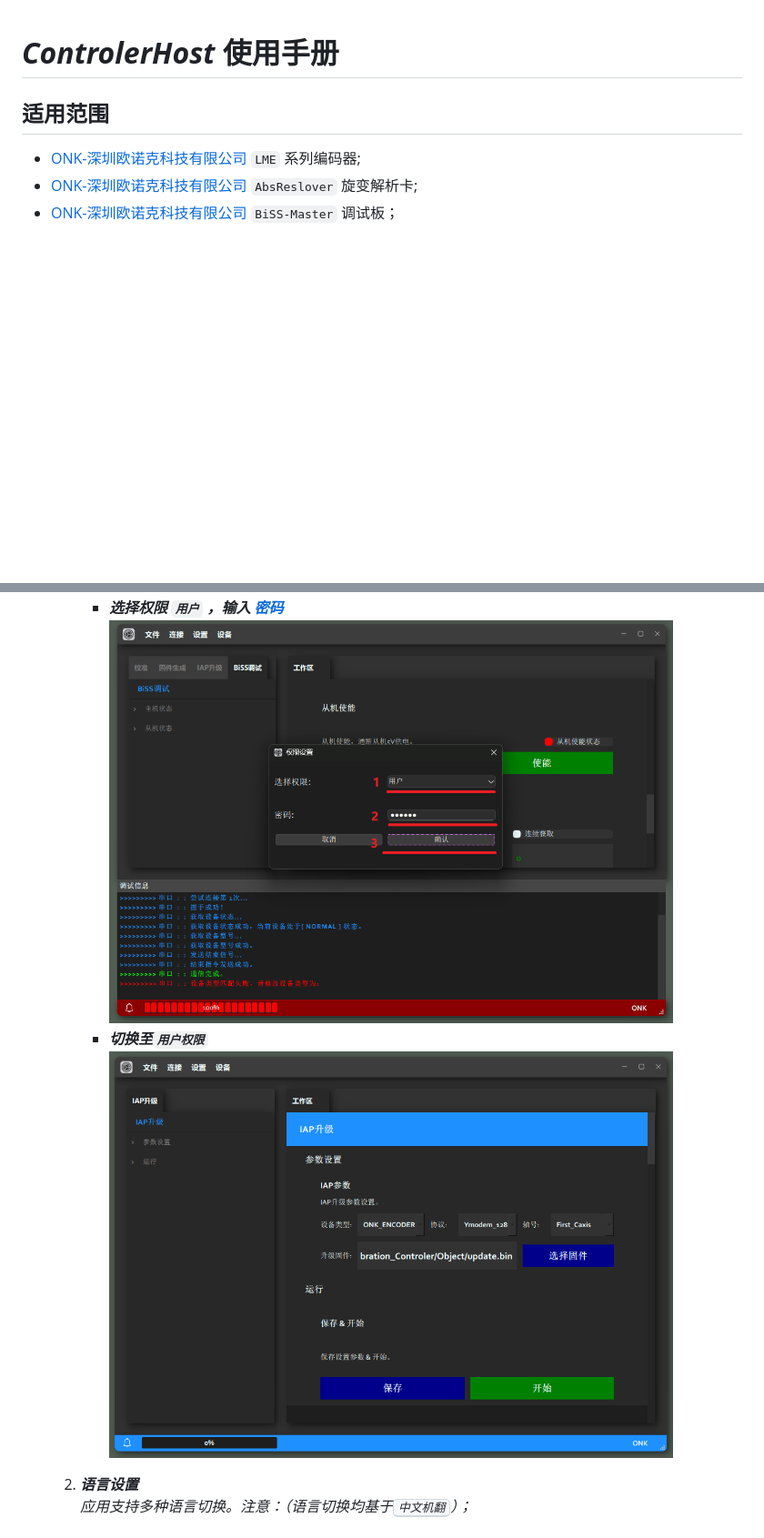
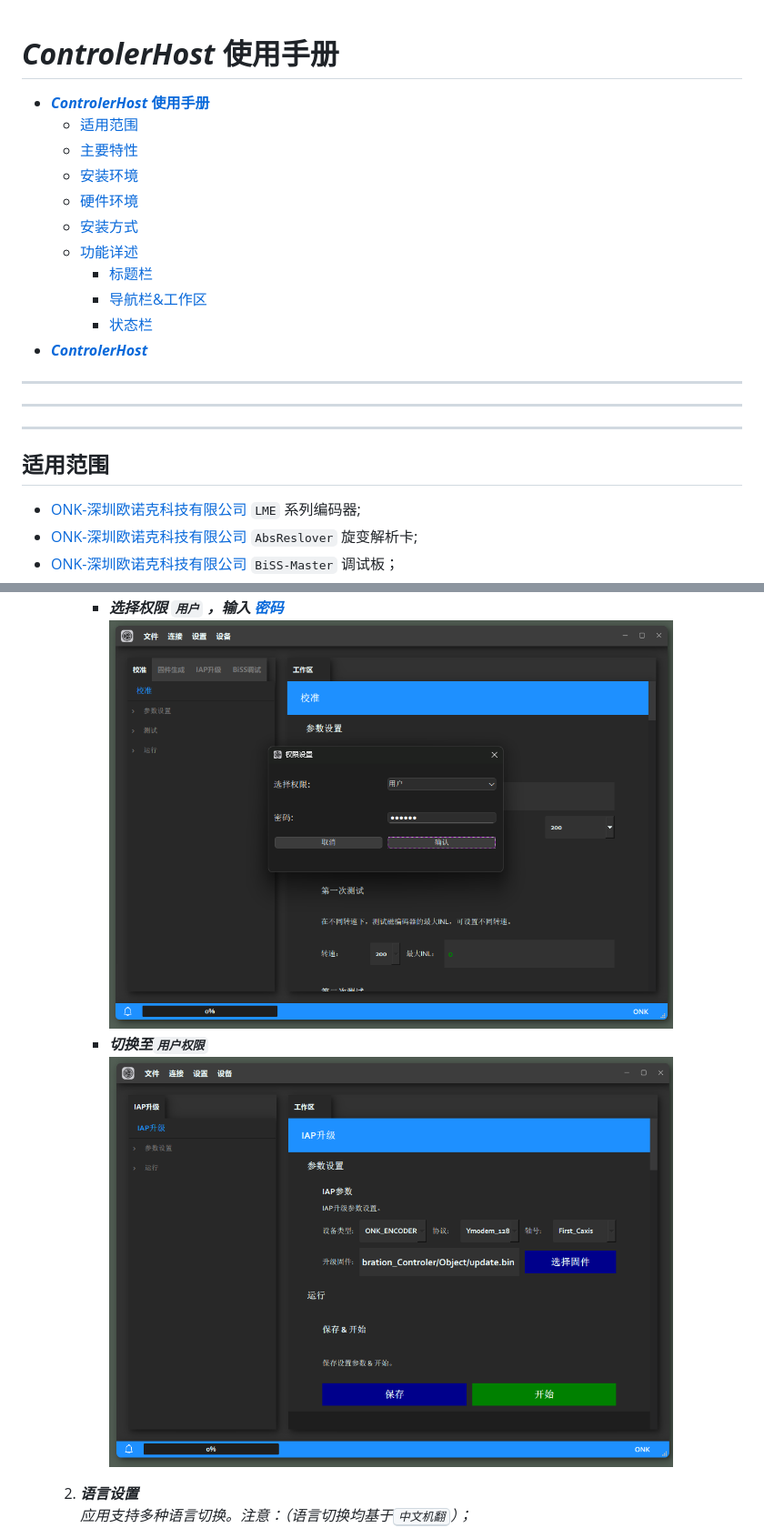
Before and after one commit to HSGUY-Y/ONK_Release, a Markdown page: README.md, 2 parts joined by grey strips. Shown: that part at 91% size. Drawn GitHub-style; pictures changed too: screenshot/user.png, screenshot/userpremiss02.png; blank space fills up the shorter version.

```diff
--- a/README.md
+++ b/README.md
@@ -1,4 +1,31 @@
 # ***ControlerHost*** **使用手册**
+
+- [***ControlerHost*** **使用手册**](#controlerhost-使用手册)
+  - [适用范围](#适用范围)
+  - [主要特性](#主要特性)
+  - [安装环境](#安装环境)
+  - [硬件环境](#硬件环境)
+  - [安装方式](#安装方式)
+  - [功能详述](#功能详述)
+    - [标题栏](#标题栏)
+    - [导航栏\&工作区](#导航栏工作区)
+    - [状态栏](#状态栏)
+- [***ControlerHost***](#controlerhost)
+---
+---
+---
+
+
+
+
+
+
+
+
+
+
+
+
 
 ## 适用范围
 - [ONK-深圳欧诺克科技有限公司](https://www.sz-onk.com/) `LME` 系列编码器;
```
Also changed, not shown: other parts of README.md (+34 -26 lines), screenshot/userpremiss01.png.
